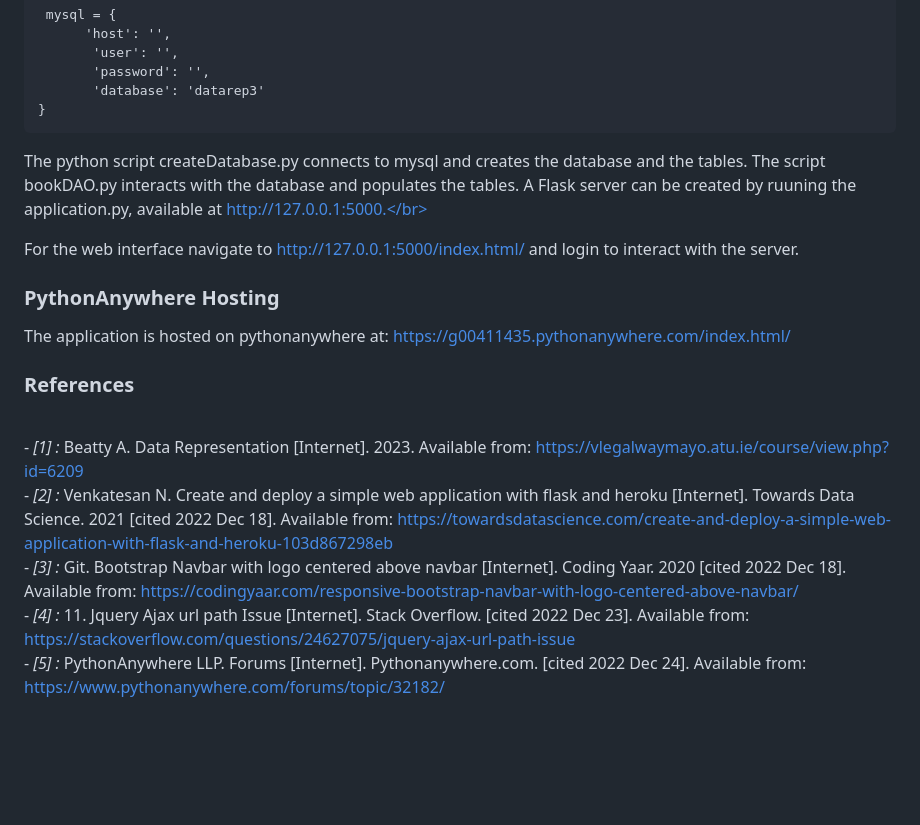
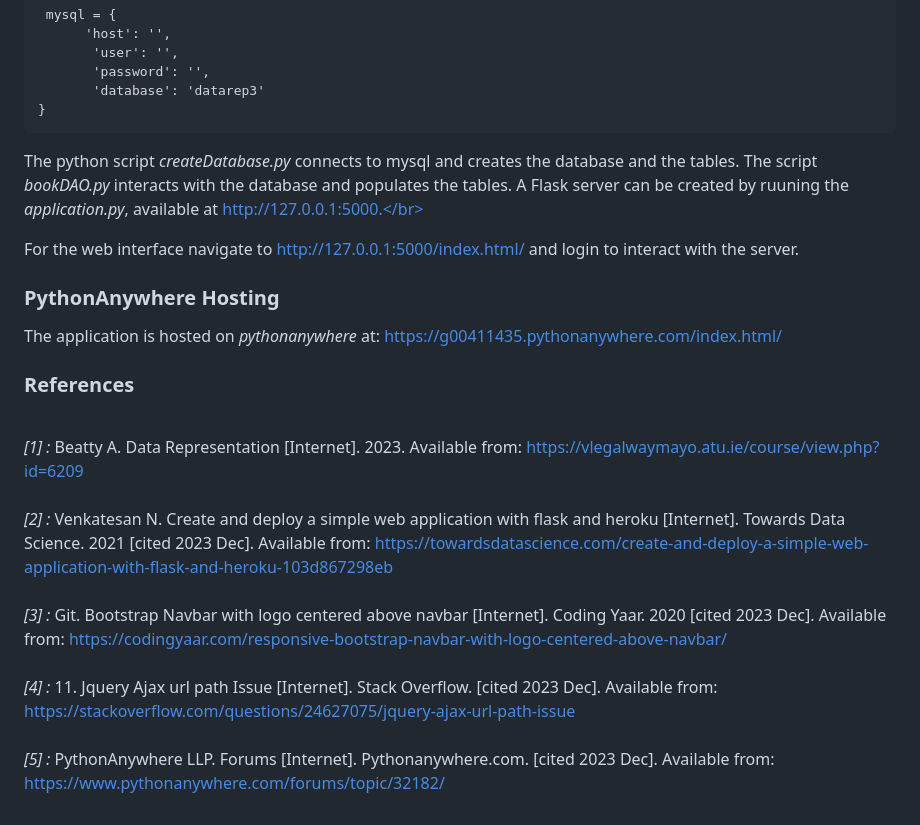
Before and after one commit to MSoD1/Data-Rep-Project, a Markdown page: README.md, the part around the change. Drawn GitHub-style; blank space fills up the shorter version.

```diff
--- a/README.md
+++ b/README.md
@@ -58,17 +58,17 @@ The file dbconfig.py stores the connection for mysql, replace the existing host,
            'database': 'datarep3'
     }
 
-The python script createDatabase.py connects to mysql and creates the database and the tables. The script bookDAO.py interacts with the database and populates the tables. A Flask server can be created by ruuning the application.py, available at http://127.0.0.1:5000.</br>
+The python script *createDatabase.py* connects to mysql and creates the database and the tables. The script *bookDAO.py* interacts with the database and populates the tables. A Flask server can be created by ruuning the *application.py*, available at http://127.0.0.1:5000.</br>
 
 For the web interface navigate to http://127.0.0.1:5000/index.html/ and login to interact with the server.</br>
 
 ### PythonAnywhere Hosting
 
-The application is hosted on pythonanywhere at: https://g00411435.pythonanywhere.com/index.html/</br>
+The application is hosted on *pythonanywhere* at: https://g00411435.pythonanywhere.com/index.html/</br>
 
 ### References
-<br /> - *[1] :* Beatty A. Data Representation [Internet]. 2023. Available from: https://vlegalwaymayo.atu.ie/course/view.php?id=6209
-<br /> - *[2] :* Venkatesan N. Create and deploy a simple web application with flask and heroku [Internet]. Towards Data Science. 2021 [cited 2022 Dec 18]. Available from: https://towardsdatascience.com/create-and-deploy-a-simple-web-application-with-flask-and-heroku-103d867298eb
-<br /> - *[3] :* Git. Bootstrap Navbar with logo centered above navbar [Internet]. Coding Yaar. 2020 [cited 2022 Dec 18]. Available from: https://codingyaar.com/responsive-bootstrap-navbar-with-logo-centered-above-navbar/
-<br /> - *[4] :* 11. Jquery Ajax url path Issue [Internet]. Stack Overflow. [cited 2022 Dec 23]. Available from: https://stackoverflow.com/questions/24627075/jquery-ajax-url-path-issue
-<br /> - *[5] :* PythonAnywhere LLP. Forums [Internet]. Pythonanywhere.com. [cited 2022 Dec 24]. Available from: https://www.pythonanywhere.com/forums/topic/32182/
+<br />  *[1] :* Beatty A. Data Representation [Internet]. 2023. Available from: https://vlegalwaymayo.atu.ie/course/view.php?id=6209 <br />
+<br />  *[2] :* Venkatesan N. Create and deploy a simple web application with flask and heroku [Internet]. Towards Data Science. 2021 [cited 2023 Dec]. Available from: https://towardsdatascience.com/create-and-deploy-a-simple-web-application-with-flask-and-heroku-103d867298eb <br />
+<br />  *[3] :* Git. Bootstrap Navbar with logo centered above navbar [Internet]. Coding Yaar. 2020 [cited 2023 Dec]. Available from: https://codingyaar.com/responsive-bootstrap-navbar-with-logo-centered-above-navbar/ <br />
+<br />  *[4] :* 11. Jquery Ajax url path Issue [Internet]. Stack Overflow. [cited 2023 Dec]. Available from: https://stackoverflow.com/questions/24627075/jquery-ajax-url-path-issue <br />
+<br />  *[5] :* PythonAnywhere LLP. Forums [Internet]. Pythonanywhere.com. [cited 2023 Dec]. Available from: https://www.pythonanywhere.com/forums/topic/32182/ <br />
```
